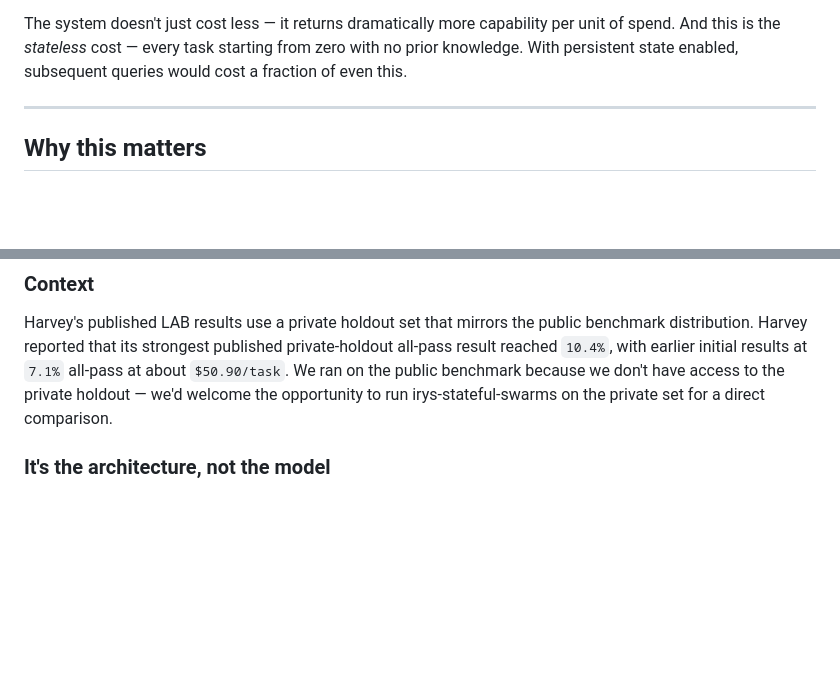
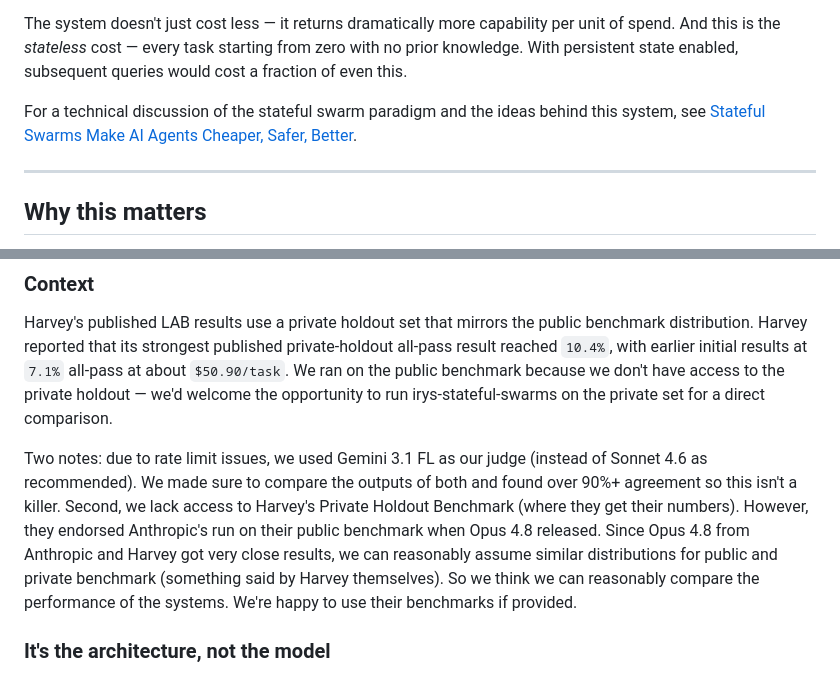
Before and after one commit to yashmagar01/irys-stateful-swarms, a Markdown page: README.md, 2 parts joined by grey strips. Drawn GitHub-style; blank space fills up the shorter version.

Commit message:
Add LinkedIn article link and benchmark methodology notes to README
Committed by Devansh

Co-Authored-By: Claude Opus 4.6 <noreply@anthropic.com>

```diff
--- a/README.md
+++ b/README.md
@@ -12,6 +12,8 @@
 > *Intelligence per dollar* = strict all-pass rate ÷ cost per task. Higher is better.
 
 The system doesn't just cost less — it returns dramatically more capability per unit of spend. And this is the *stateless* cost — every task starting from zero with no prior knowledge. With persistent state enabled, subsequent queries would cost a fraction of even this.
+
+For a technical discussion of the stateful swarm paradigm and the ideas behind this system, see [Stateful Swarms Make AI Agents Cheaper, Safer, Better](https://www.linkedin.com/pulse/stateful-swarms-make-ai-agents-cheaper-safer-better-devansh-devansh-8enxe).
 
 ---
 
@@ -43,6 +45,8 @@ The complete outputs from the full benchmark run are available as downloadable a
 ### Context
 
 Harvey's published LAB results use a private holdout set that mirrors the public benchmark distribution. Harvey reported that its strongest published private-holdout all-pass result reached `10.4%`, with earlier initial results at `7.1%` all-pass at about `$50.90/task`. We ran on the public benchmark because we don't have access to the private holdout — we'd welcome the opportunity to run irys-stateful-swarms on the private set for a direct comparison.
+
+Two notes: due to rate limit issues, we used Gemini 3.1 FL as our judge (instead of Sonnet 4.6 as recommended). We made sure to compare the outputs of both and found over 90%+ agreement so this isn't a killer. Second, we lack access to Harvey's Private Holdout Benchmark (where they get their numbers). However, they endorsed Anthropic's run on their public benchmark when Opus 4.8 released. Since Opus 4.8 from Anthropic and Harvey got very close results, we can reasonably assume similar distributions for public and private benchmark (something said by Harvey themselves). So we think we can reasonably compare the performance of the systems. We're happy to use their benchmarks if provided.
 
 ### It's the architecture, not the model
 
```
